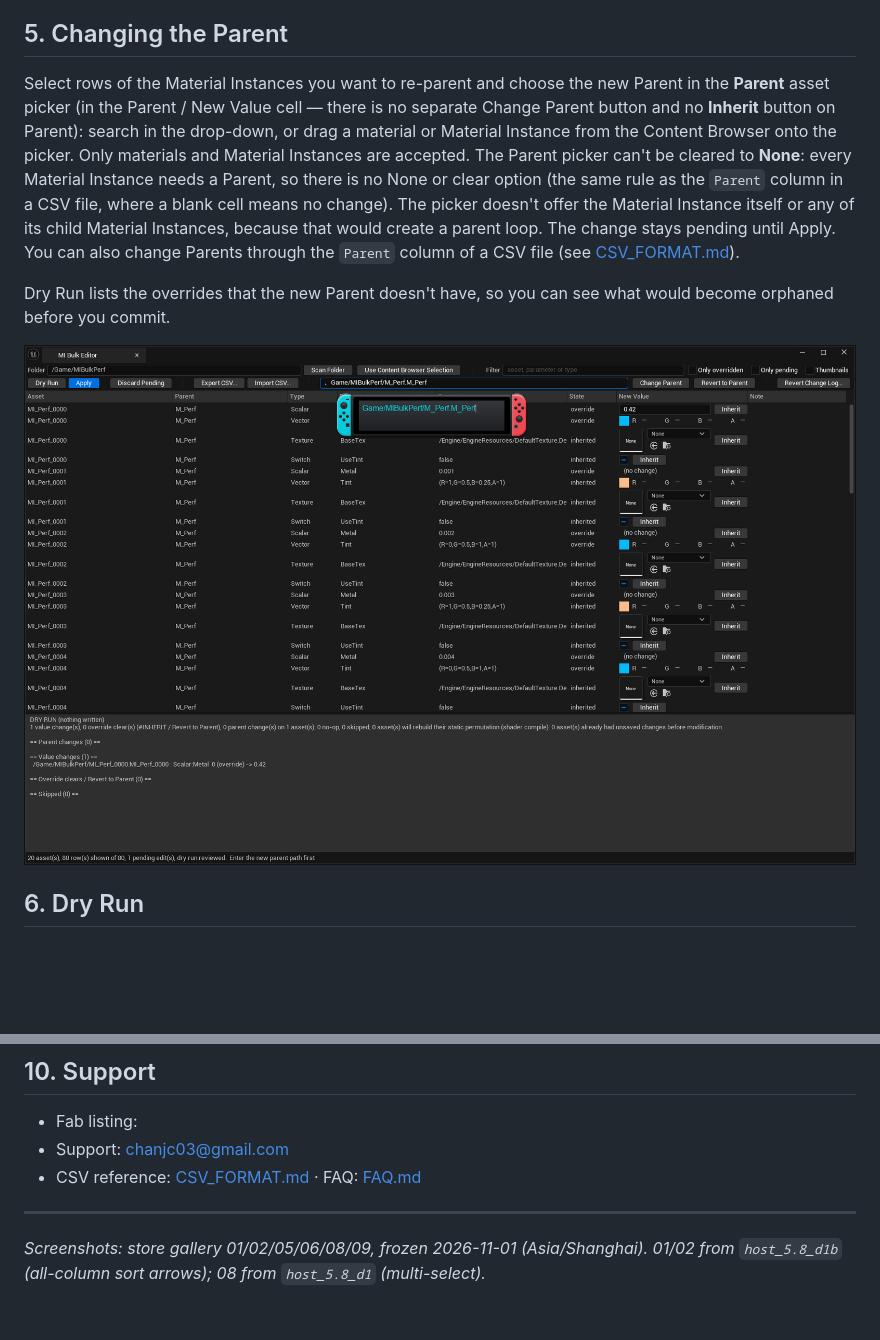
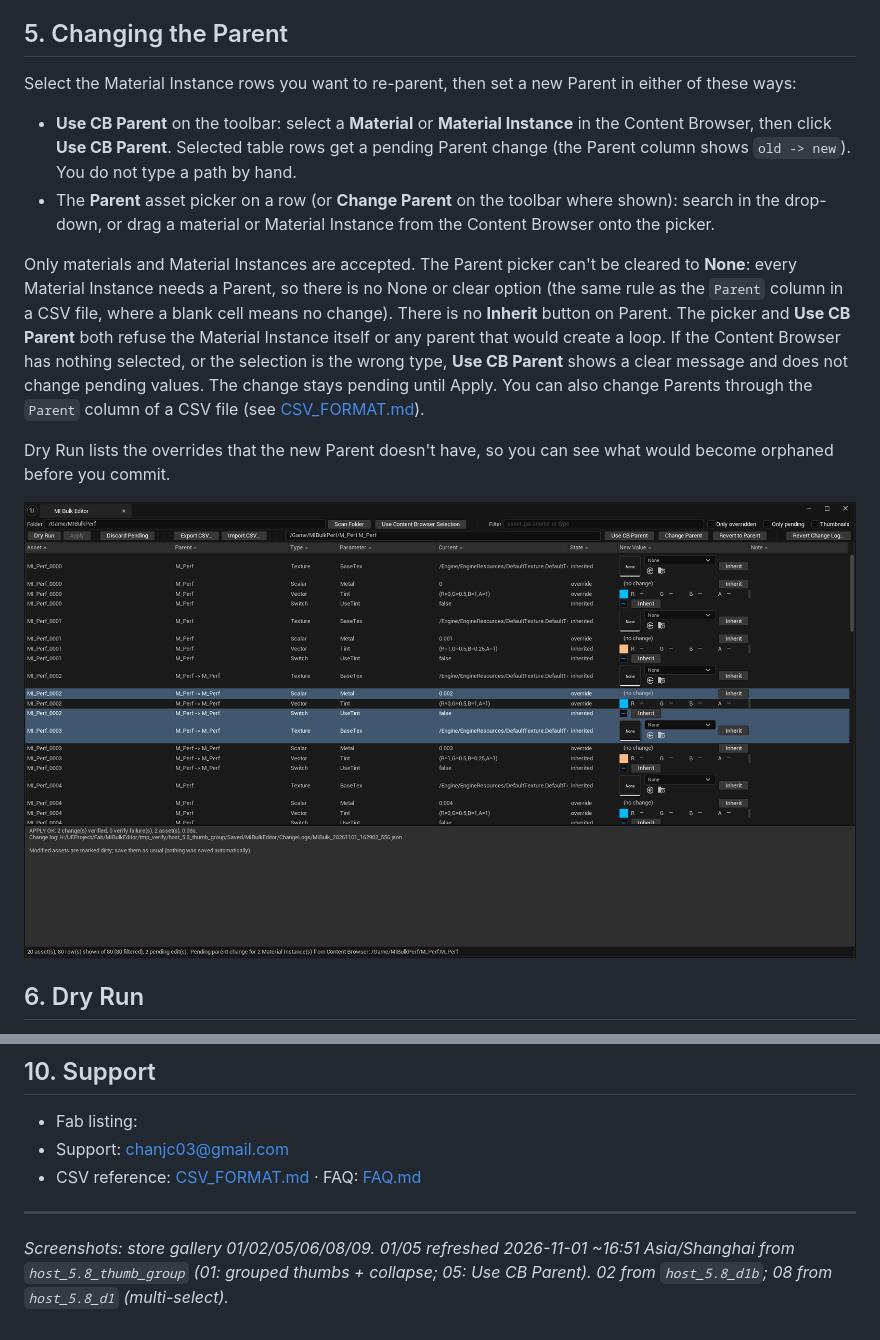
Before and after one commit to chanjc03-jpg/MIBulkEditor-Docs, a Markdown page: USER_GUIDE.md, 2 parts joined by grey strips. Rendered like a GitHub page; pictures changed too: screenshots/05_change_parent.png; blank space fills up the shorter version.

```diff
--- a/USER_GUIDE.md
+++ b/USER_GUIDE.md
@@ -148,7 +149,11 @@ After a successful **Apply**, the table history is empty: with focus on the tabl
 Revert to Parent marks the selected overridden cells as `#INHERIT` (the same as the **Inherit** button and `#INHERIT` in a CSV file). After you apply, the New Value editor shows the inherited value again. Cells that are already inherited are not changed. Like any other edit, nothing is written until you run **Dry Run** and **Apply**, and the result can be undone with one **Ctrl+Z**. Orphaned overrides can't be reverted in 1.0.
 
 ## 5. Changing the Parent
-Select rows of the Material Instances you want to re-parent and choose the new Parent in the **Parent** asset picker (in the Parent / New Value cell — there is no separate Change Parent button and no **Inherit** button on Parent): search in the drop-down, or drag a material or Material Instance from the Content Browser onto the picker. Only materials and Material Instances are accepted. The Parent picker can't be cleared to **None**: every Material Instance needs a Parent, so there is no None or clear option (the same rule as the `Parent` column in a CSV file, where a blank cell means no change). The picker doesn't offer the Material Instance itself or any of its child Material Instances, because that would create a parent loop. The change stays pending until Apply. You can also change Parents through the `Parent` column of a CSV file (see [CSV_FORMAT.md](CSV_FORMAT.md)).
+Select the Material Instance rows you want to re-parent, then set a new Parent in either of these ways:
+- **Use CB Parent** on the toolbar: select a **Material** or **Material Instance** in the Content Browser, then click **Use CB Parent**. Selected table rows get a pending Parent change (the Parent column shows `old -> new`). You do not type a path by hand.
+- The **Parent** asset picker on a row (or **Change Parent** on the toolbar where shown): search in the drop-down, or drag a material or Material Instance from the Content Browser onto the picker.
+
+Only materials and Material Instances are accepted. The Parent picker can't be cleared to **None**: every Material Instance needs a Parent, so there is no None or clear option (the same rule as the `Parent` column in a CSV file, where a blank cell means no change). There is no **Inherit** button on Parent. The picker and **Use CB Parent** both refuse the Material Instance itself or any parent that would create a loop. If the Content Browser has nothing selected, or the selection is the wrong type, **Use CB Parent** shows a clear message and does not change pending values. The change stays pending until Apply. You can also change Parents through the `Parent` column of a CSV file (see [CSV_FORMAT.md](CSV_FORMAT.md)).
 
 Dry Run lists the overrides that the new Parent doesn't have, so you can see what would become orphaned before you commit.
 
@@ -214,4 +219,4 @@ You can restore from a log after restarting the editor (the logs live on disk un
 
 ---
 
-*Screenshots: store gallery 01/02/05/06/08/09, frozen 2026-11-01 (Asia/Shanghai). 01/02 from `host_5.8_d1b` (all-column sort arrows); 08 from `host_5.8_d1` (multi-select).*
+*Screenshots: store gallery 01/02/05/06/08/09. 01/05 refreshed 2026-11-01 ~16:51 Asia/Shanghai from `host_5.8_thumb_group` (01: grouped thumbs + collapse; 05: Use CB Parent). 02 from `host_5.8_d1b`; 08 from `host_5.8_d1` (multi-select).*
```
Also changed, not shown: other parts of USER_GUIDE.md (+7 -6 lines), screenshots/01_hero.png.
